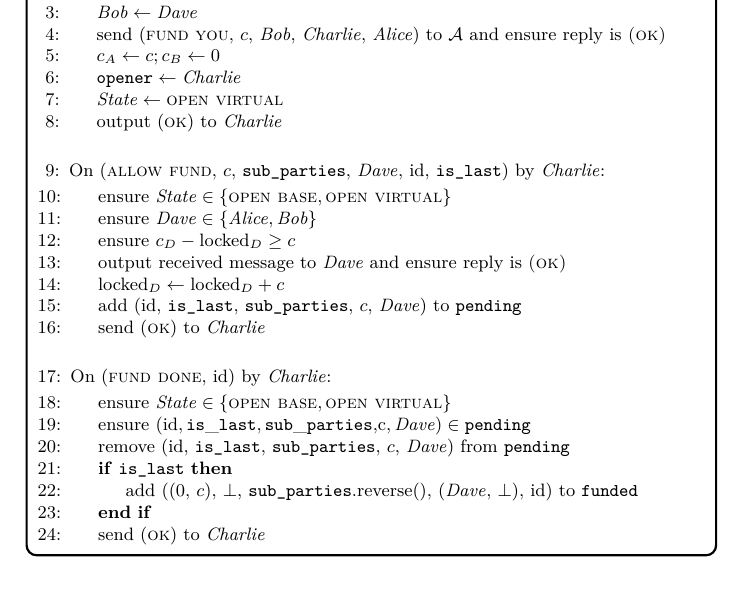
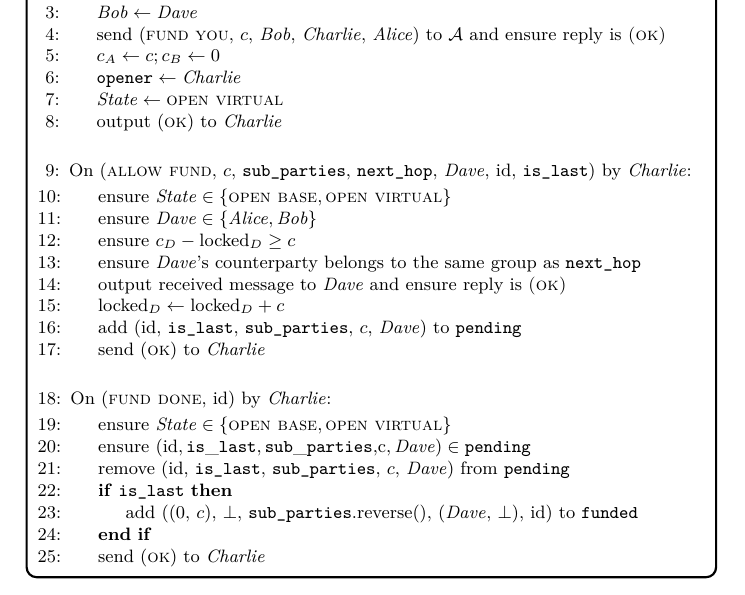
Before and after one commit to OrfeasLitos/virtual-payment-channels, a LaTeX paper (src/virtual-channels.tex, which reads src/functionality.tex): part of page 8 of 12, cut so that both start at the same text. Compiled offline with pdfLaTeX; a LaTeX package or settings file that is missing is left out.

Commit message:
Check that next "fund" hop and peer share group

```diff
--- a/src/functionality.tex
+++ b/src/functionality.tex
@@ -276,14 +276,16 @@
       \EndIndent
       \Statex
 
-      \State On (\textsc{allow fund}, $c$, \texttt{sub\_parties}, \dave, id,
-      \texttt{is\_last}) by \charlie:
+      \State On (\textsc{allow fund}, $c$, \texttt{sub\_parties},
+      \texttt{next\_hop}, \dave, id, \texttt{is\_last}) by \charlie:
       \label{code:functionality:chan:skeleton:virtual:allow-fund}
       \Indent
         \State ensure $\mathit{State} \in \{\textsc{open base}, \textsc{open
         virtual}\}$
         \State ensure $\dave \in \{\alice, \bob\}$
         \State ensure $c_D - \mathrm{locked}_D \geq c$
+        \State ensure \dave's counterparty belongs to the same group as
+        \texttt{next\_hop}
         \State output received message to \dave and ensure reply is
         \textsc{(ok)}
         \State $\mathrm{locked}_D \gets \mathrm{locked}_D + c$
```
